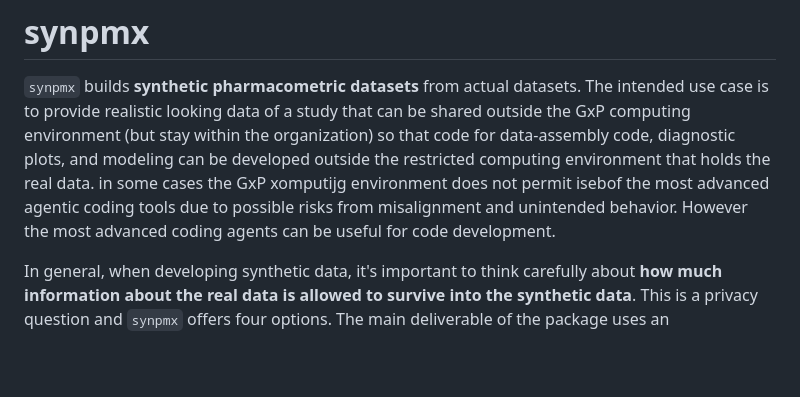
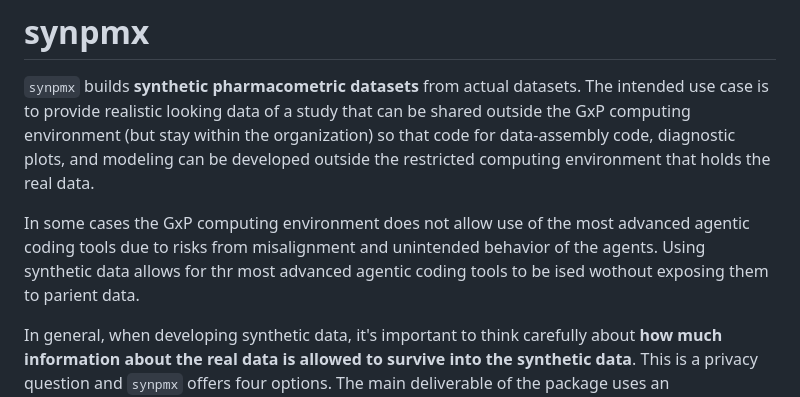
Before and after one commit to iamstein/synpmx, a Markdown page: README.md, the part around the change. GitHub-like rendering; blank space fills up the shorter version.

```diff
--- a/README.md
+++ b/README.md
@@ -3,7 +3,9 @@
 `synpmx` builds **synthetic pharmacometric datasets** from actual datasets. The intended use case
 is to provide realistic looking data of a study that can be shared outside the
 GxP computing environment (but stay within the organization) so that code for data-assembly code, diagnostic plots, and modeling can be developed outside the restricted
-computing environment that holds the real data. in some cases the GxP xomputijg environment does not permit isebof the most advanced agentic coding tools due to possible risks from misalignment and unintended behavior.  However the most advanced coding agents can be useful for code development.
+computing environment that holds the real data.
+
+In some cases the GxP computing environment does not allow use of the most advanced agentic coding tools due to risks from misalignment and unintended behavior of the agents.  Using synthetic data allows for thr most advanced agentic coding tools to be ised wothout exposing them to parient data.
 
 In general, when developing synthetic data, it's important to think carefully about
 **how much information about the real data is allowed to survive into the synthetic data**.
```
